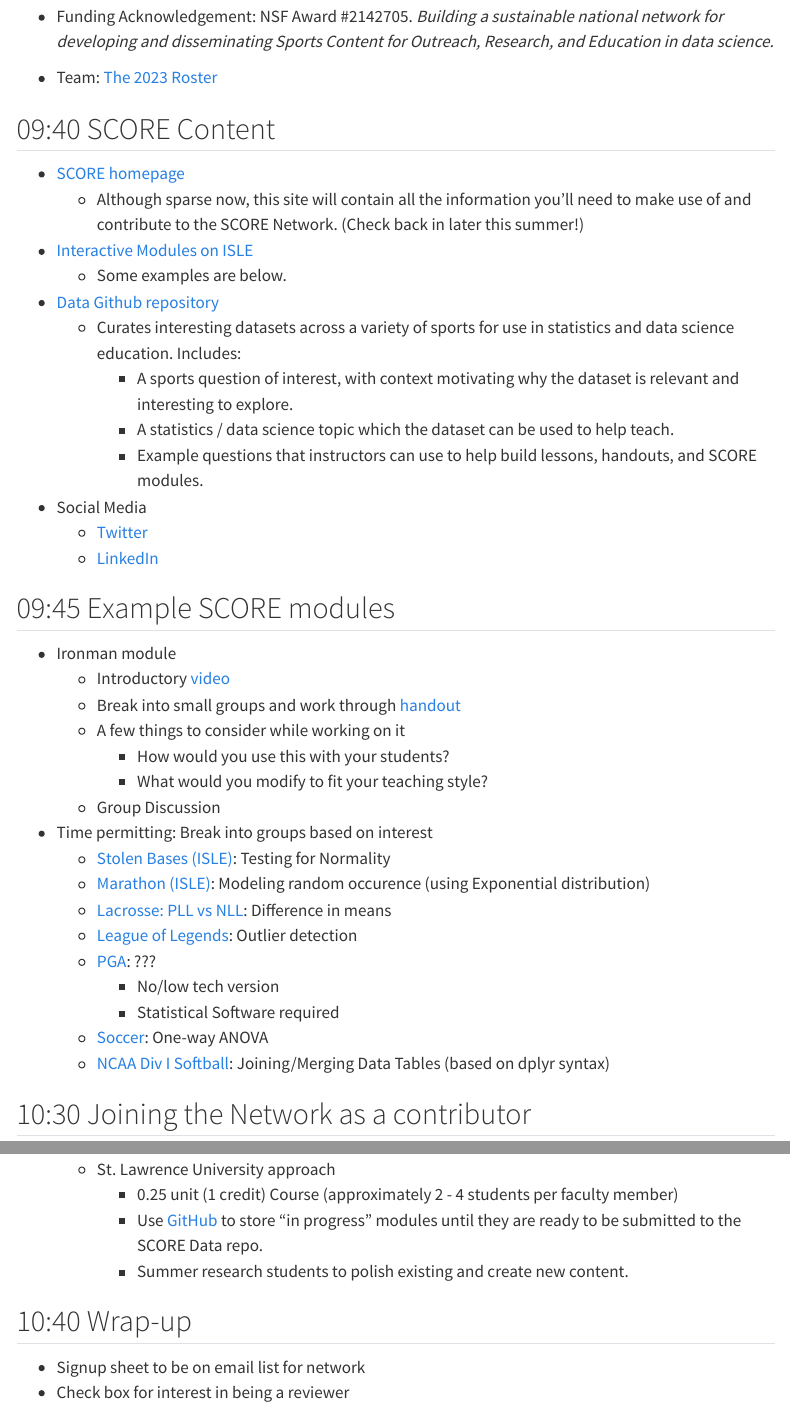
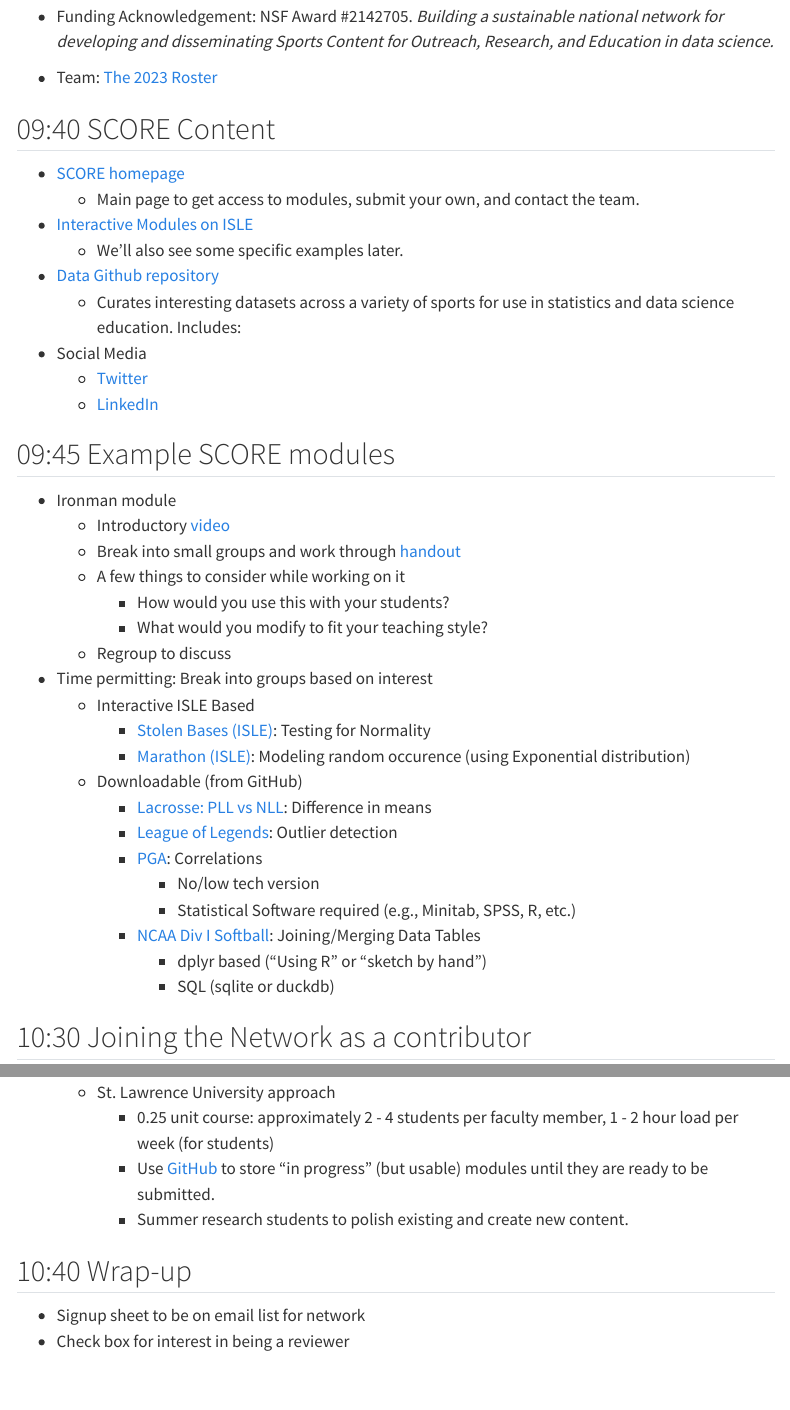
Before and after one commit to iramler/uscots2023_score, a Quarto document (index.qmd): the page in a window 1100 px wide, from 510 px down, and a second part further down, joined at a grey line. Rendered offline with R 4.5, knitr and Pandoc in place of Quarto, with nearby package versions; menus at the side of the page are left out.

Commit message:
webpage update

```diff
--- a/index.qmd
+++ b/index.qmd
@@ -34,33 +26,22 @@
 -	Team: [The 2023 Roster](https://scorenetwork.org/roster.html){target="_blank"}
 
 
-<!--
-Time: 10
--->
-
 
 ##	09:40 SCORE Content
 
 -	[SCORE homepage](https://scorenetwork.org/){target="_blank"}
-    - Although sparse now, this site will contain all the information you'll need to make use of and contribute to the SCORE Network. (Check back in later this summer!)
+    - Main page to get access to modules, submit your own, and contact the team.
 
-- [Interactive Modules on ISLE](https://www.stat.cmu.edu/isle/){target="_blank"}
-    - Some examples are below.
+- [Interactive Modules on ISLE](https://isle.stat.cmu.edu/dashboard/lessons){target="_blank"}
+    - We'll also see some specific examples later.
 
 - [Data Github repository](https://data.scorenetwork.org/){target="_blank"}
     - Curates interesting datasets across a variety of sports for use in statistics and data science education. Includes:
-        - A sports question of interest, with context motivating why the dataset is relevant and interesting to explore.
-        - A statistics / data science topic which the dataset can be used to help teach.
-        - Example questions that instructors can use to help build lessons, handouts, and SCORE modules.
 
 - Social Media
     - [Twitter](https://twitter.com/scorenetworkorg){target="_blank"}
     - [LinkedIn](https://www.linkedin.com/company/scorenetworkorg){target="_blank"}
 
-
-<!--
-Time: 15
--->
 
 
 ##	09:45 Example SCORE modules
@@ -71,37 +52,22 @@
     -	A few things to consider while working on it
         - How would you use this with your students?
         - What would you modify to fit your teaching style?
-    - Group Discussion
+    - Regroup to discuss
 
 -	Time permitting: Break into groups based on interest
-    -	[Stolen Bases (ISLE)](https://isle.stat.cmu.edu/SCORE/stolen-bases-module/ ){target="_blank"}: Testing for Normality
-    -	[Marathon (ISLE)](https://isle.stat.cmu.edu/SCORE/marathons/){target="_blank"}: Modeling random occurence (using Exponential distribution)
-    -	[Lacrosse: PLL vs NLL](https://github.com/iramler/slu_score/tree/main/lacrosse_pll_vs_nll){target="_blank"}: Difference in means
-    -	[League of Legends](){target="_blank"}: Outlier detection
-    -	[PGA](https://github.com/iramler/slu_score/tree/main/pga_drive_putt){target="_blank"}: ???
-        - No/low tech version
-        - Statistical Software required
+    -	Interactive ISLE Based
+        - [Stolen Bases (ISLE)](https://isle.stat.cmu.edu/SCORE/stolen-bases-module/ ){target="_blank"}: Testing for Normality
+        -	[Marathon (ISLE)](https://isle.stat.cmu.edu/SCORE/marathons/){target="_blank"}: Modeling random occurence (using Exponential distribution)
 
-    -	[Soccer](){target="_blank"}: One-way ANOVA
-    - [NCAA Div I Softball](){target="_blank"}: Joining/Merging Data Tables (based on dplyr syntax)
-
-<!--
-Time: 45
--->
-
-
-<!--
-
-##	Group discussion about modules;
-
--	brainstorm possible uses and future module topics  leads in to creator/reviewer
-
--->
-
-<!--
-Time: 60
--->
-
+    - Downloadable (from GitHub)
+        -	[Lacrosse: PLL vs NLL](https://github.com/iramler/slu_score/tree/main/lacrosse_pll_vs_nll){target="_blank"}: Difference in means
+        -	[League of Legends](https://github.com/iramler/slu_score/tree/main/league_of_legends){target="_blank"}: Outlier detection
+        -	[PGA](https://github.com/iramler/slu_score/tree/main/pga_drive_putt){target="_blank"}: Correlations
+            - No/low tech version
+            - Statistical Software required (e.g., Minitab, SPSS, R, etc.)
+        - [NCAA Div I Softball](https://github.com/iramler/slu_score/tree/main/softball_div1){target="_blank"}: Joining/Merging Data Tables
+            - dplyr based ("Using R" or "sketch by hand")
+            - SQL (sqlite or duckdb)
 
 ##	10:30 Joining the Network as a contributor
 
@@ -113,5 +86,5 @@
 - Involving students
     - St. Lawrence University approach
-        - 0.25 unit (1 credit) Course (approximately 2 - 4 students per faculty member)
-        - Use [GitHub](https://github.com/iramler/slu_score){target="_blank"} to store "in progress" modules until they are ready to be submitted to the SCORE Data repo.
+        - 0.25 unit course: approximately 2 - 4 students per faculty member, 1 - 2 hour load per week (for students)
+        - Use [GitHub](https://github.com/iramler/slu_score){target="_blank"} to store "in progress" (but usable) modules until they are ready to be submitted.
         - Summer research students to polish existing and create new content.
```
Also changed, not shown: about.qmd (+5 -0 lines), FlowChartReviewProcess.png (added), docs/search.json, index.qmd (29 more changed lines), 3 other files.
